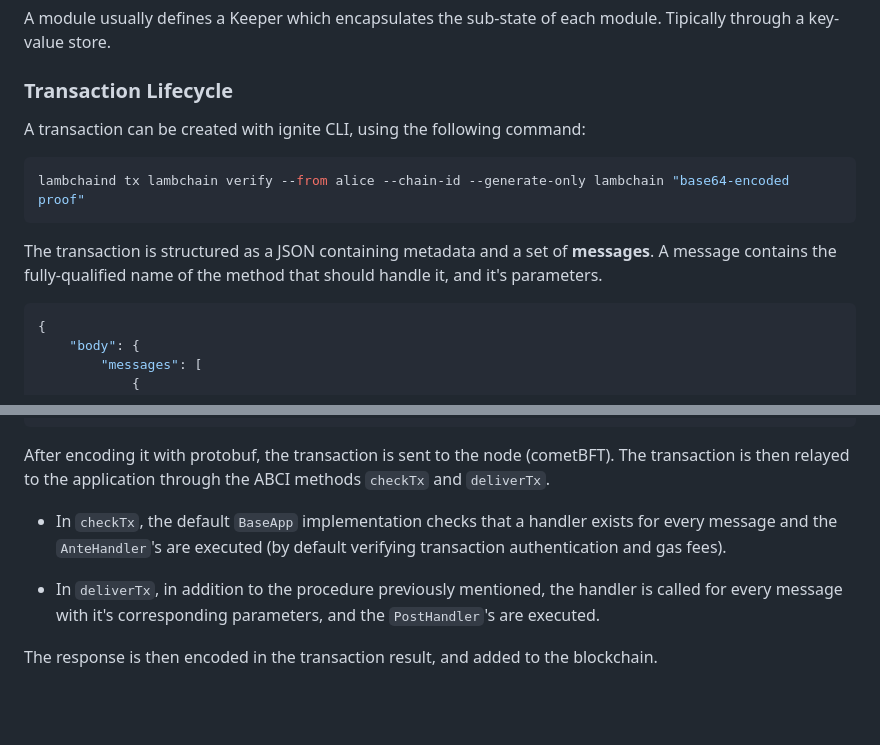
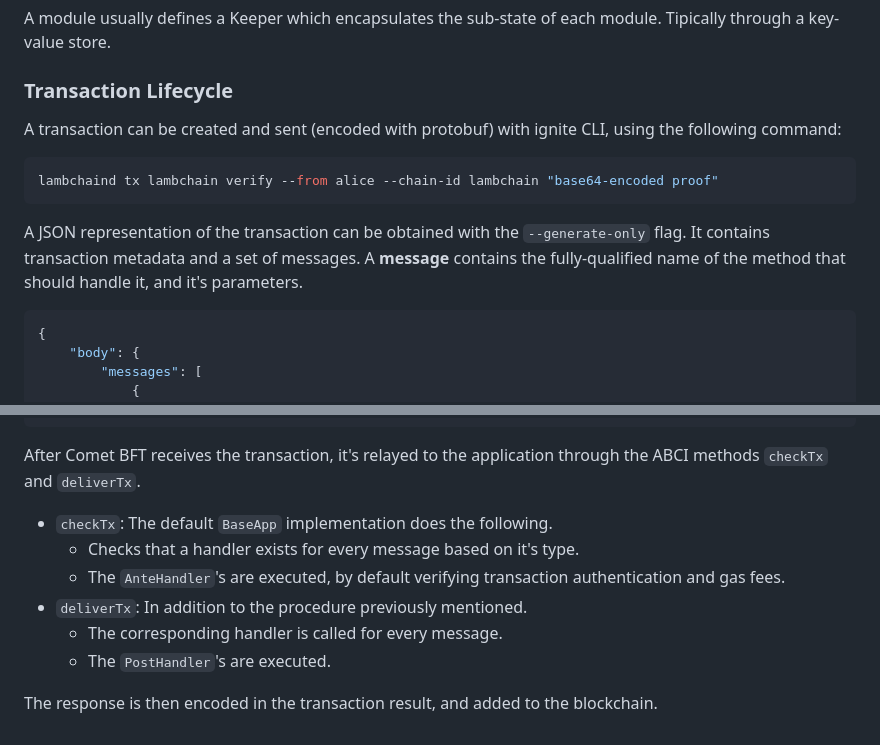
Before and after one commit to eminmtas/aligned_layer_tendermint, a Markdown page: README.md, 2 parts joined by grey strips. Rendered like a GitHub page; blank space fills up the shorter version.

Commit message:
Update Module and Transaction docs

````diff
--- a/README.md
+++ b/README.md
@@ -58,13 +58,13 @@ module. Tipically through a key-value store.
 
 ### Transaction Lifecycle
 
-A transaction can be created with ignite CLI, using the following command:
+A transaction can be created and sent (encoded with protobuf) with ignite CLI, using the following command:
 
 ```sh
-lambchaind tx lambchain verify --from alice --chain-id --generate-only lambchain "base64-encoded proof"
+lambchaind tx lambchain verify --from alice --chain-id lambchain "base64-encoded proof"
 ```
 
-The transaction is structured as a JSON containing metadata and a set of **messages**. A message contains the fully-qualified name of the method that should handle it, and it's parameters.
+A JSON representation of the transaction can be obtained with the `--generate-only` flag. It contains transaction metadata and a set of messages. A **message** contains the fully-qualified name of the method that should handle it, and it's parameters.
 
 ```json
 {
@@ -95,10 +95,13 @@ The transaction is structured as a JSON containing metadata and a set of **messa
 }
 ```
 
-After encoding it with protobuf, the transaction is sent to the node (cometBFT). The transaction is then relayed to the application through the ABCI methods `checkTx` and `deliverTx`.
+After Comet BFT receives the transaction, it's relayed to the application through the ABCI methods `checkTx` and `deliverTx`.
 
-- In `checkTx`, the default `BaseApp` implementation checks that a handler exists for every message and the `AnteHandler`'s are executed (by default verifying transaction authentication and gas fees).
-
-- In `deliverTx`, in addition to the procedure previously mentioned, the handler is called for every message with it's corresponding parameters, and the `PostHandler`'s are executed.
+- `checkTx`: The default `BaseApp` implementation does the following.
+    - Checks that a handler exists for every message based on it's type.
+    - The `AnteHandler`'s are executed, by default verifying transaction authentication and gas fees.
+- `deliverTx`: In addition to the procedure previously mentioned.
+    - The corresponding handler is called for every message.
+    - The `PostHandler`'s are executed.
 
 The response is then encoded in the transaction result, and added to the blockchain.
````
